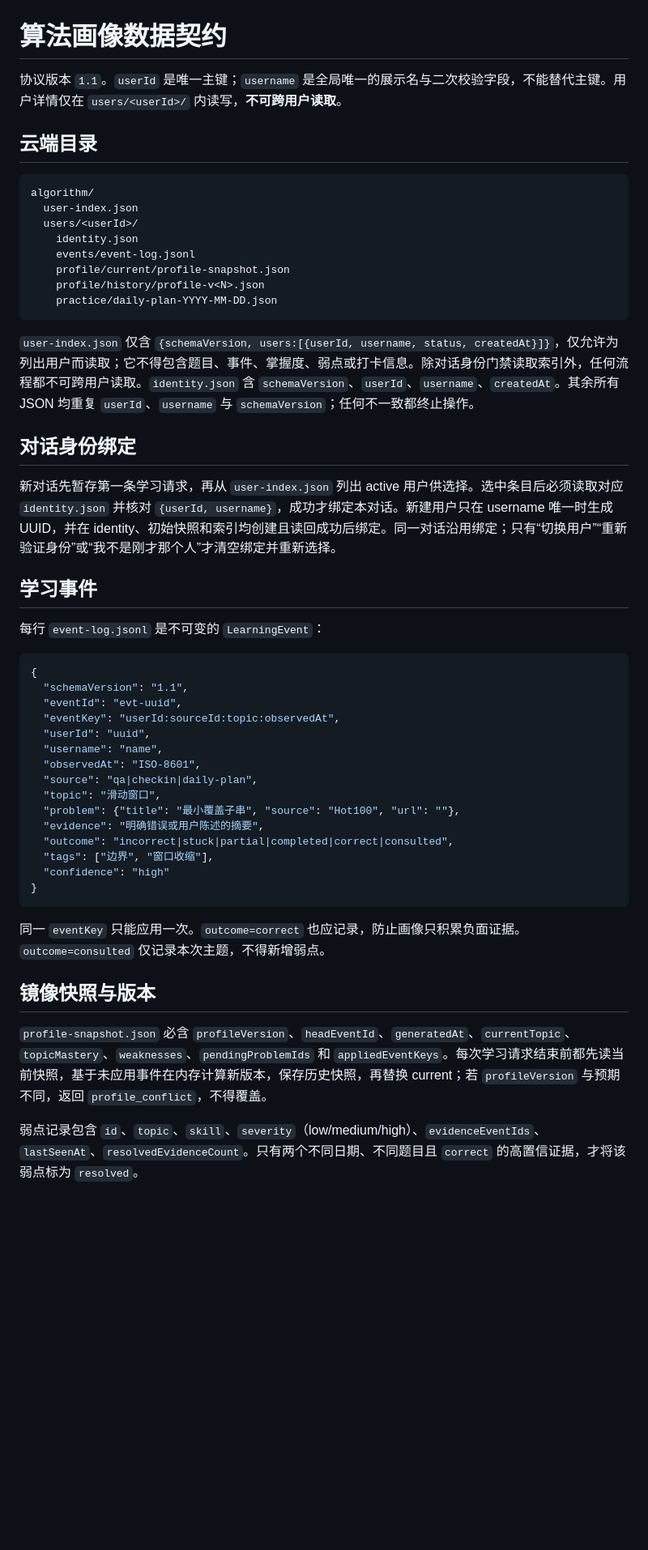
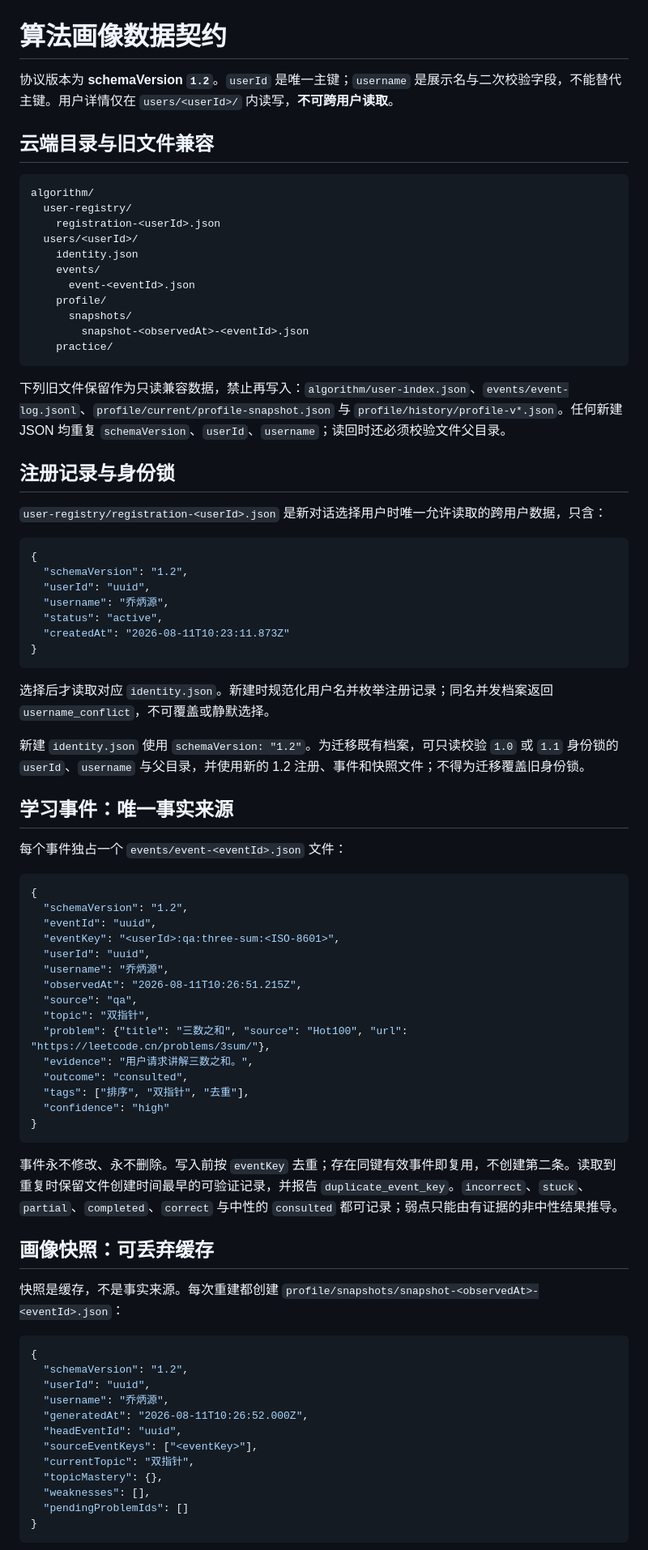
Before and after one commit to gitgotcha/my-chatgpt-skills, a Markdown page: algorithm-learning/references/algorithm-profile-contract.md, the part around one of its changes. Shown at 81% size. GitHub-like rendering; blank space fills up the shorter version.

Commit message:
Refactor append-only algorithm profile storage

````diff
--- a/algorithm-learning/references/algorithm-profile-contract.md
+++ b/algorithm-learning/references/algorithm-profile-contract.md
@@ -1,52 +1,83 @@
 # 算法画像数据契约
 
-协议版本 `1.1`。`userId` 是唯一主键；`username` 是全局唯一的展示名与二次校验字段，不能替代主键。用户详情仅在 `users/<userId>/` 内读写，**不可跨用户读取**。
+协议版本为 **schemaVersion `1.2`**。`userId` 是唯一主键；`username` 是展示名与二次校验字段，不能替代主键。用户详情仅在 `users/<userId>/` 内读写，**不可跨用户读取**。
 
-## 云端目录
+## 云端目录与旧文件兼容
 
 ```text
 algorithm/
-  user-index.json
+  user-registry/
+    registration-<userId>.json
   users/<userId>/
     identity.json
-    events/event-log.jsonl
-    profile/current/profile-snapshot.json
-    profile/history/profile-v<N>.json
-    practice/daily-plan-YYYY-MM-DD.json
+    events/
+      event-<eventId>.json
+    profile/
+      snapshots/
+        snapshot-<observedAt>-<eventId>.json
+    practice/
 ```
 
-`user-index.json` 仅含 `{schemaVersion, users:[{userId, username, status, createdAt}]}`，仅允许为列出用户而读取；它不得包含题目、事件、掌握度、弱点或打卡信息。除对话身份门禁读取索引外，任何流程都不可跨用户读取。`identity.json` 含 `schemaVersion`、`userId`、`username`、`createdAt`。其余所有 JSON 均重复 `userId`、`username` 与 `schemaVersion`；任何不一致都终止操作。
+下列旧文件保留作为只读兼容数据，禁止再写入：`algorithm/user-index.json`、`events/event-log.jsonl`、`profile/current/profile-snapshot.json` 与 `profile/history/profile-v*.json`。任何新建 JSON 均重复 `schemaVersion`、`userId`、`username`；读回时还必须校验文件父目录。
 
-## 对话身份绑定
+## 注册记录与身份锁
 
-新对话先暂存第一条学习请求，再从 `user-index.json` 列出 active 用户供选择。选中条目后必须读取对应 `identity.json` 并核对 `{userId, username}`，成功才绑定本对话。新建用户只在 username 唯一时生成 UUID，并在 identity、初始快照和索引均创建且读回成功后绑定。同一对话沿用绑定；只有“切换用户”“重新验证身份”或“我不是刚才那个人”才清空绑定并重新选择。
-
-## 学习事件
-
-每行 `event-log.jsonl` 是不可变的 `LearningEvent`：
+`user-registry/registration-<userId>.json` 是新对话选择用户时唯一允许读取的跨用户数据，只含：
 
 ```json
 {
-  "schemaVersion": "1.1",
-  "eventId": "evt-uuid",
-  "eventKey": "userId:sourceId:topic:observedAt",
+  "schemaVersion": "1.2",
   "userId": "uuid",
-  "username": "name",
-  "observedAt": "ISO-8601",
-  "source": "qa|checkin|daily-plan",
-  "topic": "滑动窗口",
-  "problem": {"title": "最小覆盖子串", "source": "Hot100", "url": ""},
-  "evidence": "明确错误或用户陈述的摘要",
-  "outcome": "incorrect|stuck|partial|completed|correct|consulted",
-  "tags": ["边界", "窗口收缩"],
+  "username": "乔炳源",
+  "status": "active",
+  "createdAt": "2026-08-11T10:23:11.873Z"
+}
+```
+
+选择后才读取对应 `identity.json`。新建时规范化用户名并枚举注册记录；同名并发档案返回 `username_conflict`，不可覆盖或静默选择。
+
+新建 `identity.json` 使用 `schemaVersion: "1.2"`。为迁移既有档案，可只读校验 `1.0` 或 `1.1` 身份锁的 `userId`、`username` 与父目录，并使用新的 1.2 注册、事件和快照文件；不得为迁移覆盖旧身份锁。
+
+## 学习事件：唯一事实来源
+
+每个事件独占一个 `events/event-<eventId>.json` 文件：
+
+```json
+{
+  "schemaVersion": "1.2",
+  "eventId": "uuid",
+  "eventKey": "<userId>:qa:three-sum:<ISO-8601>",
+  "userId": "uuid",
+  "username": "乔炳源",
+  "observedAt": "2026-08-11T10:26:51.215Z",
+  "source": "qa",
+  "topic": "双指针",
+  "problem": {"title": "三数之和", "source": "Hot100", "url": "https://leetcode.cn/problems/3sum/"},
+  "evidence": "用户请求讲解三数之和。",
+  "outcome": "consulted",
+  "tags": ["排序", "双指针", "去重"],
   "confidence": "high"
 }
 ```
 
-同一 `eventKey` 只能应用一次。`outcome=correct` 也应记录，防止画像只积累负面证据。`outcome=consulted` 仅记录本次主题，不得新增弱点。
+事件永不修改、永不删除。写入前按 `eventKey` 去重；存在同键有效事件即复用，不创建第二条。读取到重复时保留文件创建时间最早的可验证记录，并报告 `duplicate_event_key`。`incorrect`、`stuck`、`partial`、`completed`、`correct` 与中性的 `consulted` 都可记录；弱点只能由有证据的非中性结果推导。
 
-## 镜像快照与版本
+## 画像快照：可丢弃缓存
 
-`profile-snapshot.json` 必含 `profileVersion`、`headEventId`、`generatedAt`、`currentTopic`、`topicMastery`、`weaknesses`、`pendingProblemIds` 和 `appliedEventKeys`。每次学习请求结束前都先读当前快照，基于未应用事件在内存计算新版本，保存历史快照，再替换 current；若 `profileVersion` 与预期不同，返回 `profile_conflict`，不得覆盖。
+快照是缓存，不是事实来源。每次重建都创建 `profile/snapshots/snapshot-<observedAt>-<eventId>.json`：
 
-弱点记录包含 `id`、`topic`、`skill`、`severity`（low/medium/high）、`evidenceEventIds`、`lastSeenAt`、`resolvedEvidenceCount`。只有两个不同日期、不同题目且 `correct` 的高置信证据，才将该弱点标为 `resolved`。
+```json
+{
+  "schemaVersion": "1.2",
+  "userId": "uuid",
+  "username": "乔炳源",
+  "generatedAt": "2026-08-11T10:26:52.000Z",
+  "headEventId": "uuid",
+  "sourceEventKeys": ["<eventKey>"],
+  "currentTopic": "双指针",
+  "topicMastery": {},
+  "weaknesses": [],
+  "pendingProblemIds": []
+}
+```
+
````
Also changed, not shown: other parts of algorithm-learning/references/algorithm-profile-contract.md (+9 -1 lines).
